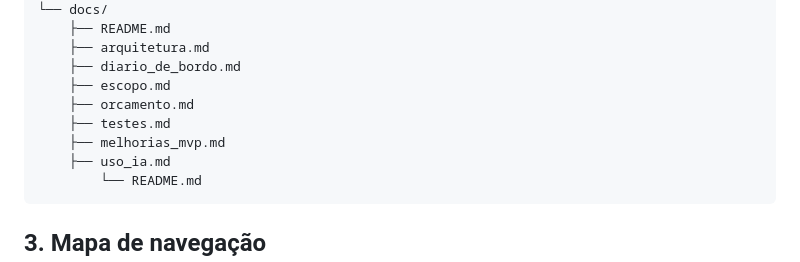
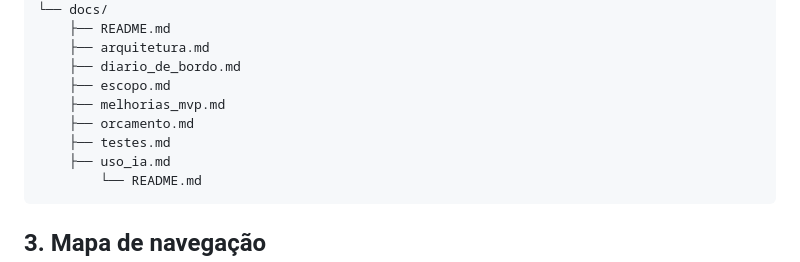
Before and after one commit to giuerme/Trabalho-HTML, a Markdown page: docs/arquitetura.md, the part around the change. GitHub-like rendering.

Commit message:
Move melhorias_mvp.md to a new location

````diff
--- a/docs/arquitetura.md
+++ b/docs/arquitetura.md
@@ -35,9 +35,9 @@ Trabalho-HTML/
     ├── arquitetura.md
     ├── diario_de_bordo.md
     ├── escopo.md
+    ├── melhorias_mvp.md
     ├── orcamento.md
     ├── testes.md
-    ├── melhorias_mvp.md
     ├── uso_ia.md
         └── README.md
 ```
````
